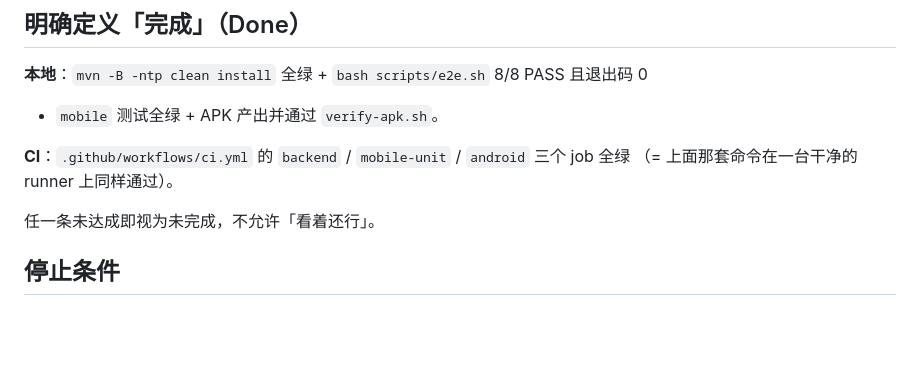
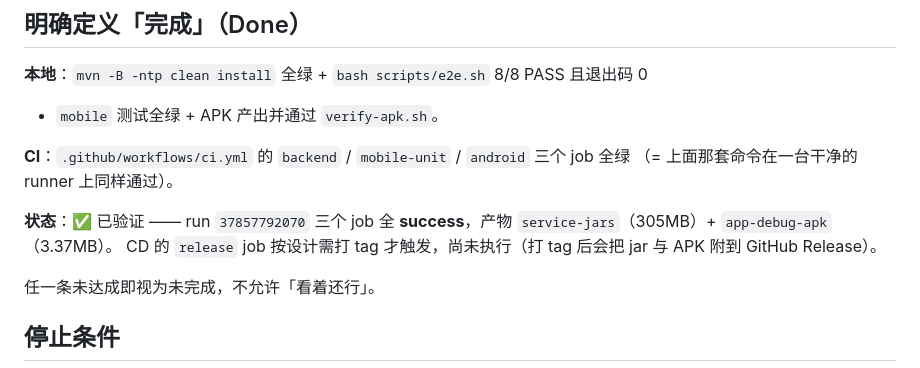
Before and after one commit to prob-Avahh-real/microservice-demo, a Markdown page: PROJECT_NOTES.md, the part around the change. GitHub-like rendering; blank space fills up the shorter version.

```diff
--- a/PROJECT_NOTES.md
+++ b/PROJECT_NOTES.md
@@ -184,6 +184,10 @@
 **CI**：`.github/workflows/ci.yml` 的 `backend` / `mobile-unit` / `android` 三个 job 全绿
 （= 上面那套命令在一台干净的 runner 上同样通过）。
 
+**状态**：✅ 已验证 —— run `37857792070` 三个 job 全 **success**，产物
+`service-jars`（305MB）+ `app-debug-apk`（3.37MB）。
+CD 的 `release` job 按设计需打 tag 才触发，尚未执行（打 tag 后会把 jar 与 APK 附到 GitHub Release）。
+
 任一条未达成即视为未完成，不允许「看着还行」。
 
 ## 停止条件
```
Also changed, not shown: CHANGELOG.md (+2 -1 lines), README.md (+15 -0 lines).
